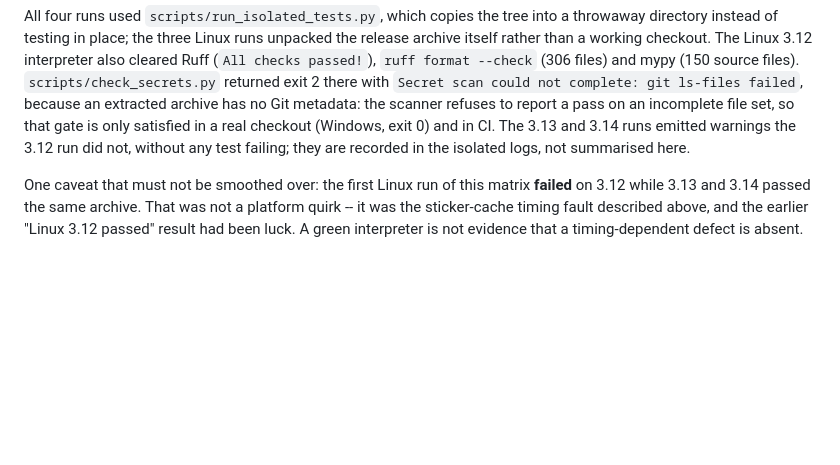
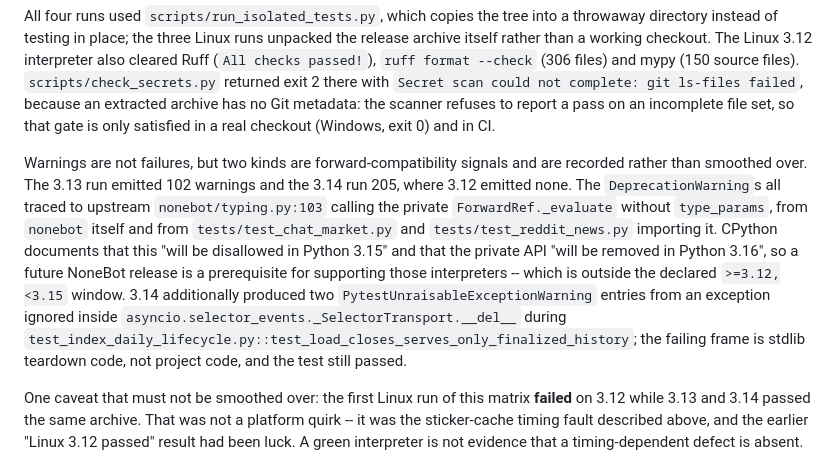
Before and after one commit to 2702207741-dev/taffy-qq-bot, a Markdown page: docs/HARDENING_STATUS.md, the part around the change. GitHub-like rendering; blank space fills up the shorter version.

Commit message:
docs: attribute the interpreter warnings to their logged sources

```diff
--- a/docs/HARDENING_STATUS.md
+++ b/docs/HARDENING_STATUS.md
@@ -120,8 +120,23 @@ interpreter also cleared Ruff (`All checks passed!`), `ruff format --check`
 exit 2 there with `Secret scan could not complete: git ls-files failed`, because
 an extracted archive has no Git metadata: the scanner refuses to report a pass on
 an incomplete file set, so that gate is only satisfied in a real checkout (Windows,
-exit 0) and in CI. The 3.13 and 3.14 runs emitted warnings the 3.12 run did not,
-without any test failing; they are recorded in the isolated logs, not summarised here.
+exit 0) and in CI.
+
+Warnings are not failures, but two kinds are forward-compatibility signals and
+are recorded rather than smoothed over. The 3.13 run emitted 102 warnings and the
+3.14 run 205, where 3.12 emitted none. The `DeprecationWarning`s all traced to
+upstream `nonebot/typing.py:103` calling the private `ForwardRef._evaluate`
+without `type_params`, from `nonebot` itself and from `tests/test_chat_market.py`
+and `tests/test_reddit_news.py` importing it. CPython documents that this "will be
+disallowed in Python 3.15" and that the private API "will be removed in Python
+3.16", so a future NoneBot release is a prerequisite for supporting those
+interpreters -- which is outside the declared `>=3.12,<3.15` window. 3.14
+additionally produced two `PytestUnraisableExceptionWarning` entries from an
+exception ignored inside
+`asyncio.selector_events._SelectorTransport.__del__` during
+`test_index_daily_lifecycle.py::test_load_closes_serves_only_finalized_history`;
+the failing frame is stdlib teardown code, not project code, and the test still
+passed.
 
 One caveat that must not be smoothed over: the first Linux run of this matrix
 **failed** on 3.12 while 3.13 and 3.14 passed the same archive. That was not a
```
